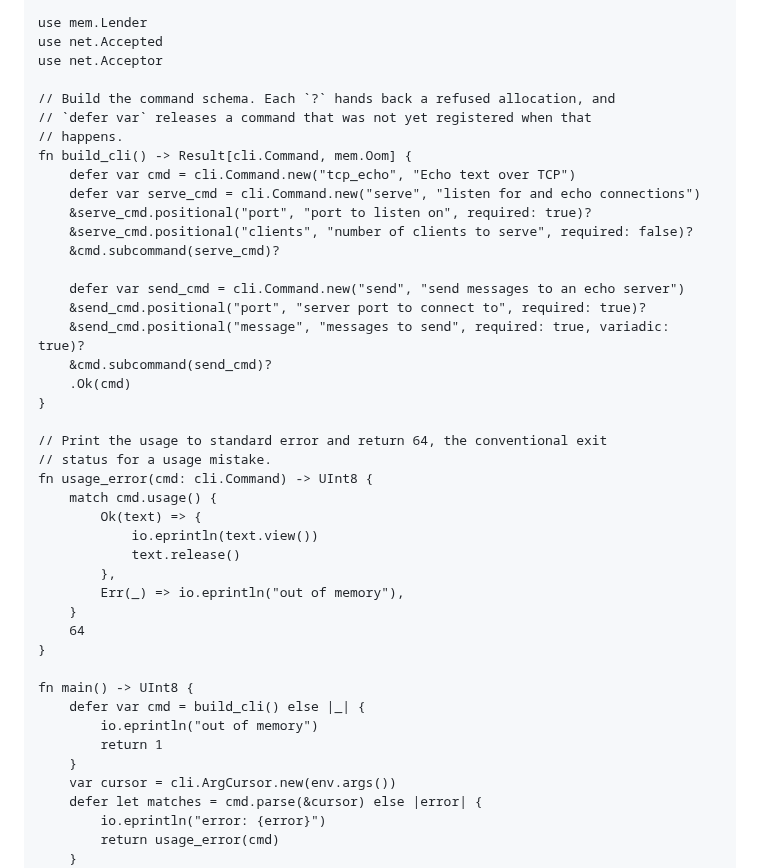
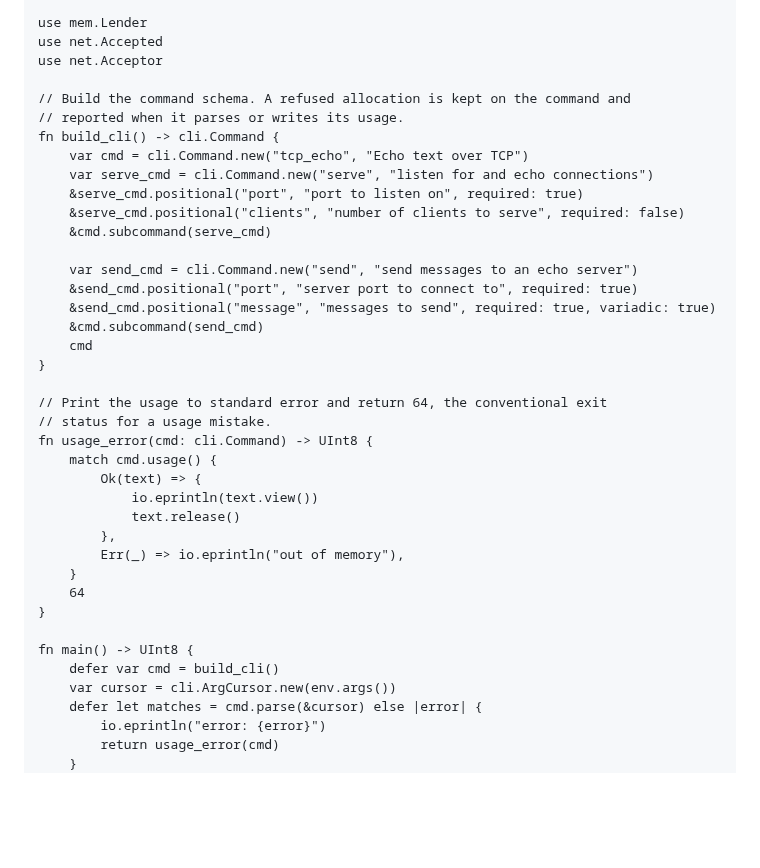
Before and after one commit to arthurgeek/linea, a Markdown page: docs/learn/09-networking.md, the part around the change. Rendered like a GitHub page; blank space fills up the shorter version.

Commit message:
docs(learn): declare std.cli schemas without unwrapping each call
Signed-off-by: Arthur Zapparoli <arthurgeek@users.noreply.github.com>

```diff
--- a/docs/learn/09-networking.md
+++ b/docs/learn/09-networking.md
@@ -438,21 +438,20 @@ use mem.Lender
 use net.Accepted
 use net.Acceptor
 
-// Build the command schema. Each `?` hands back a refused allocation, and
-// `defer var` releases a command that was not yet registered when that
-// happens.
-fn build_cli() -> Result[cli.Command, mem.Oom] {
-    defer var cmd = cli.Command.new("tcp_echo", "Echo text over TCP")
-    defer var serve_cmd = cli.Command.new("serve", "listen for and echo connections")
-    &serve_cmd.positional("port", "port to listen on", required: true)?
-    &serve_cmd.positional("clients", "number of clients to serve", required: false)?
-    &cmd.subcommand(serve_cmd)?
-
-    defer var send_cmd = cli.Command.new("send", "send messages to an echo server")
-    &send_cmd.positional("port", "server port to connect to", required: true)?
-    &send_cmd.positional("message", "messages to send", required: true, variadic: true)?
-    &cmd.subcommand(send_cmd)?
-    .Ok(cmd)
+// Build the command schema. A refused allocation is kept on the command and
+// reported when it parses or writes its usage.
+fn build_cli() -> cli.Command {
+    var cmd = cli.Command.new("tcp_echo", "Echo text over TCP")
+    var serve_cmd = cli.Command.new("serve", "listen for and echo connections")
+    &serve_cmd.positional("port", "port to listen on", required: true)
+    &serve_cmd.positional("clients", "number of clients to serve", required: false)
+    &cmd.subcommand(serve_cmd)
+
+    var send_cmd = cli.Command.new("send", "send messages to an echo server")
+    &send_cmd.positional("port", "server port to connect to", required: true)
+    &send_cmd.positional("message", "messages to send", required: true, variadic: true)
+    &cmd.subcommand(send_cmd)
+    cmd
 }
 
 // Print the usage to standard error and return 64, the conventional exit
@@ -469,10 +468,7 @@ fn usage_error(cmd: cli.Command) -> UInt8 {
 }
 
 fn main() -> UInt8 {
-    defer var cmd = build_cli() else |_| {
-        io.eprintln("out of memory")
-        return 1
-    }
+    defer var cmd = build_cli()
     var cursor = cli.ArgCursor.new(env.args())
     defer let matches = cmd.parse(&cursor) else |error| {
         io.eprintln("error: {error}")
```
Also changed, not shown: docs/learn/patterns.md (+12 -11 lines).
